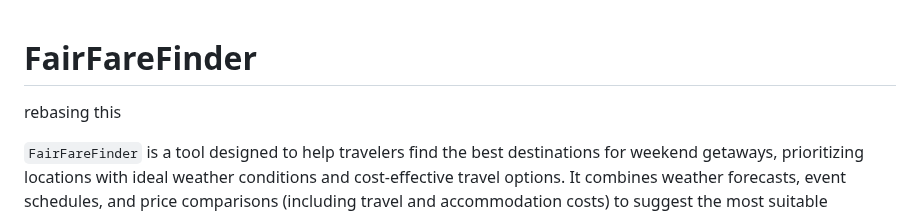
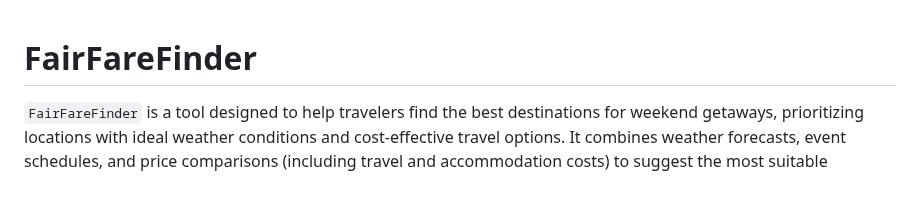
Before and after one commit to Tris20/FairFareFinder, a Markdown page: README.md, the part around the change. Rendered like a GitHub page; blank space fills up the shorter version.

Commit message:
Update README.md
Co-authored-by: Tris20 <tris.robinson90@gmail.com>

```diff
--- a/README.md
+++ b/README.md
@@ -1,7 +1,6 @@
 # FairFareFinder
 
 
-rebasing this
 
 `FairFareFinder` is a tool designed to help travelers find the best destinations for weekend getaways, prioritizing locations with ideal weather conditions and cost-effective travel options. It combines weather forecasts, event schedules, and price comparisons (including travel and accommodation costs) to suggest the most suitable locations for a short trip.
 
```
